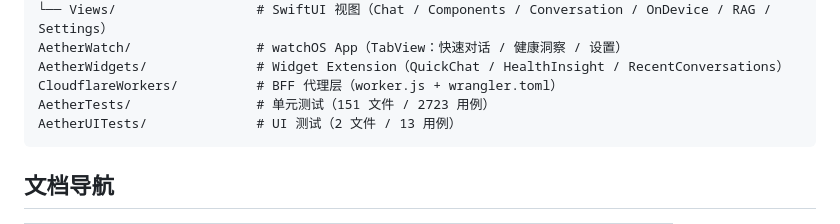
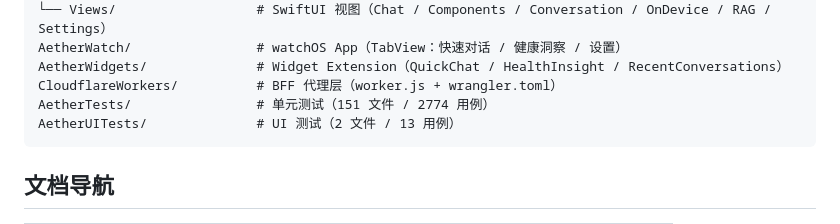
Before and after one commit to luosicx/Aether, a Markdown page: README.md, the part around one of its changes. Rendered like a GitHub page.

````diff
--- a/README.md
+++ b/README.md
@@ -91,7 +91,7 @@ Aether/                     # 主 App（iOS / iPad / macOS）
 AetherWatch/                # watchOS App（TabView：快速对话 / 健康洞察 / 设置）
 AetherWidgets/              # Widget Extension（QuickChat / HealthInsight / RecentConversations）
 CloudflareWorkers/          # BFF 代理层（worker.js + wrangler.toml）
-AetherTests/                # 单元测试（151 文件 / 2723 用例）
+AetherTests/                # 单元测试（151 文件 / 2774 用例）
 AetherUITests/              # UI 测试（2 文件 / 13 用例）
 ```
 
````
Also changed, not shown: other parts of README.md (+1 -1 lines), doc/ARCHITECTURE.md (+3 -3 lines), doc/OPTIMIZATION.md (+1 -1 lines).
